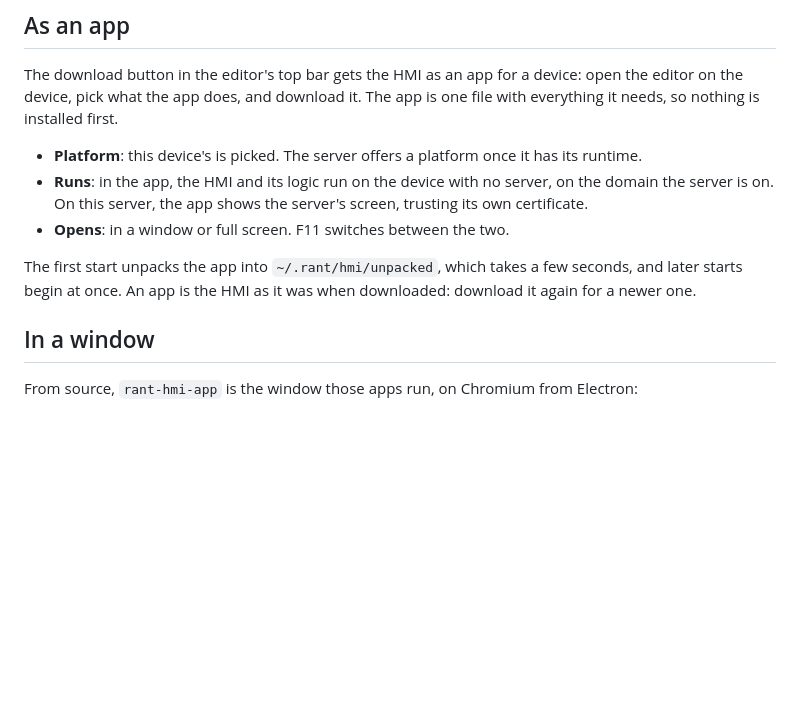
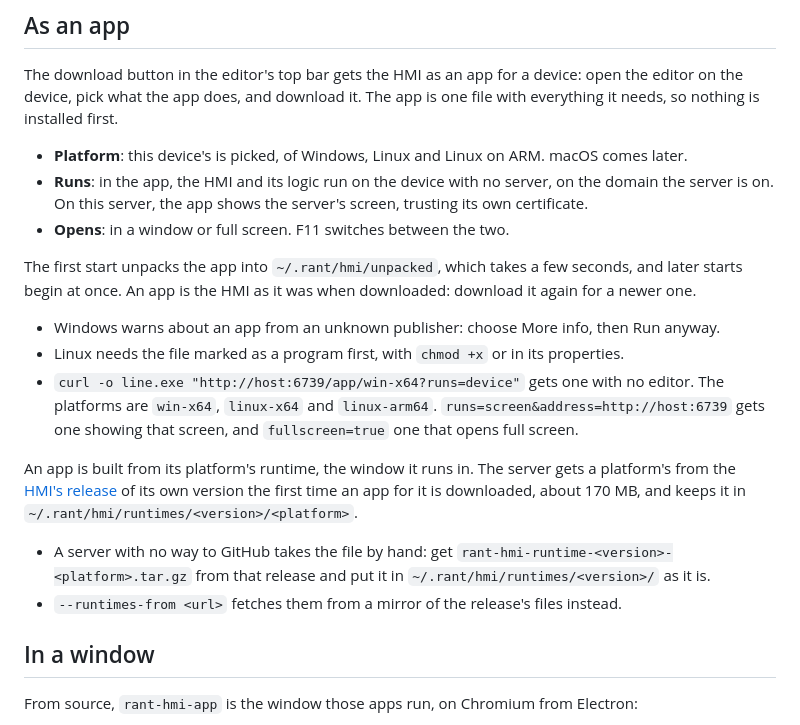
Before and after one commit to KosmosisDire/rant-hmi, a Markdown page: docs/files.md, the part around the change. GitHub-like rendering; blank space fills up the shorter version.

Commit message:
Document where app runtimes come from

```diff
--- a/docs/files.md
+++ b/docs/files.md
@@ -129,7 +129,7 @@ The download button in the editor's top bar gets the HMI as an app for a device:
 editor on the device, pick what the app does, and download it. The app is one file with
 everything it needs, so nothing is installed first.
 
-- **Platform**: this device's is picked. The server offers a platform once it has its runtime.
+- **Platform**: this device's is picked, of Windows, Linux and Linux on ARM. macOS comes later.
 - **Runs**: in the app, the HMI and its logic run on the device with no server, on the domain
   the server is on. On this server, the app shows the server's screen, trusting its own
   certificate.
@@ -137,6 +137,22 @@ everything it needs, so nothing is installed first.
 
 The first start unpacks the app into `~/.rant/hmi/unpacked`, which takes a few seconds, and later
 starts begin at once. An app is the HMI as it was when downloaded: download it again for a newer one.
+
+- Windows warns about an app from an unknown publisher: choose More info, then Run anyway.
+- Linux needs the file marked as a program first, with `chmod +x` or in its properties.
+- `curl -o line.exe "http://host:6739/app/win-x64?runs=device"` gets one with no editor. The
+  platforms are `win-x64`, `linux-x64` and `linux-arm64`. `runs=screen&address=http://host:6739`
+  gets one showing that screen, and `fullscreen=true` one that opens full screen.
+
+An app is built from its platform's runtime, the window it runs in. The server gets a
+platform's from the [HMI's release](https://github.com/KosmosisDire/rant-hmi/releases) of its
+own version the first time an app for it is downloaded, about 170 MB, and keeps it in
+`~/.rant/hmi/runtimes/<version>/<platform>`.
+
+- A server with no way to GitHub takes the file by hand: get
+  `rant-hmi-runtime-<version>-<platform>.tar.gz` from that release and put it in
+  `~/.rant/hmi/runtimes/<version>/` as it is.
+- `--runtimes-from <url>` fetches them from a mirror of the release's files instead.
 
 ## In a window
 
```
Also changed, not shown: docs/design/native-app.md (+4 -1 lines).
